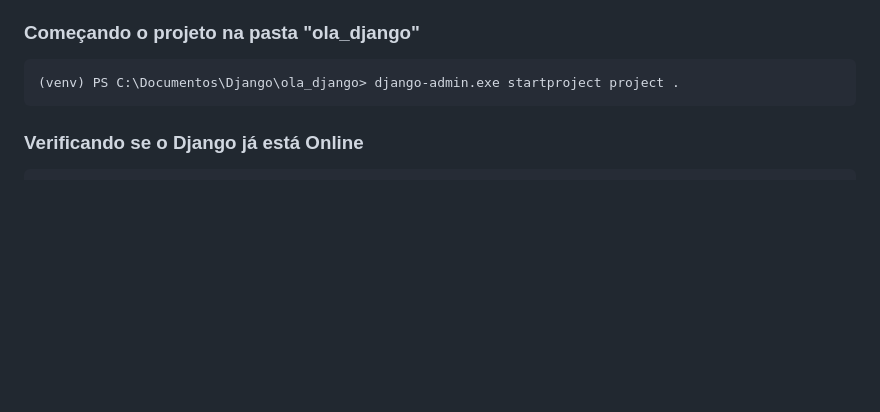
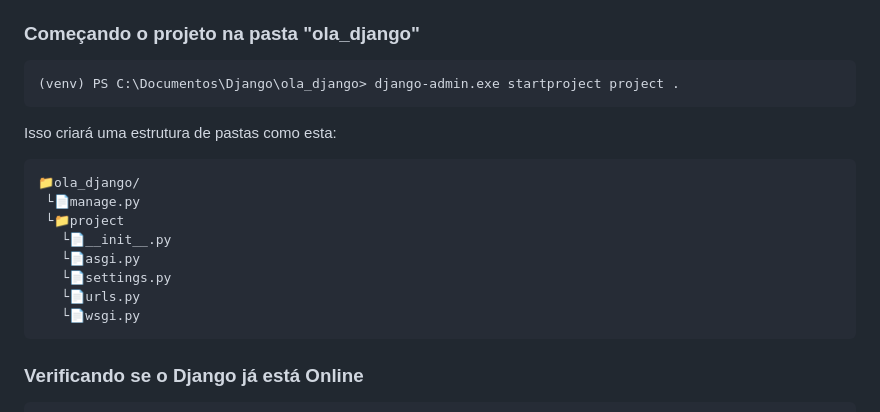
Before and after one commit to BiraBalaZ/ola_django, a Markdown page: readme.md, the part around the change printed below. Drawn GitHub-style; blank space fills up the shorter version.

```diff
--- a/readme.md
+++ b/readme.md
@@ -22,6 +22,17 @@
 
 <h3>Começando o projeto na pasta "ola_django"</h3>
 <pre>(venv) PS C:\Documentos\Django\ola_django> django-admin.exe startproject project .</pre>
+<p>Isso criará uma estrutura de pastas como esta:</p>
+<pre>
+📁ola_django/
+ └📄manage.py
+ └📁project
+   └📄__init__.py
+   └📄asgi.py
+   └📄settings.py
+   └📄urls.py
+   └📄wsgi.py
+</pre>
 
 <h3>Verificando se o Django já está Online</h3>
 <pre>(venv) PS C:\Documentos\Django\ola_django> python manage.py runserver</pre>
```
Also changed, not shown: other parts of readme.md (+0 -32 lines).
